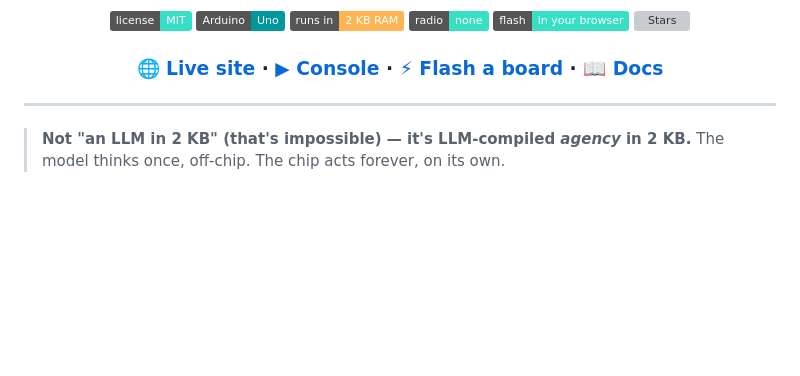
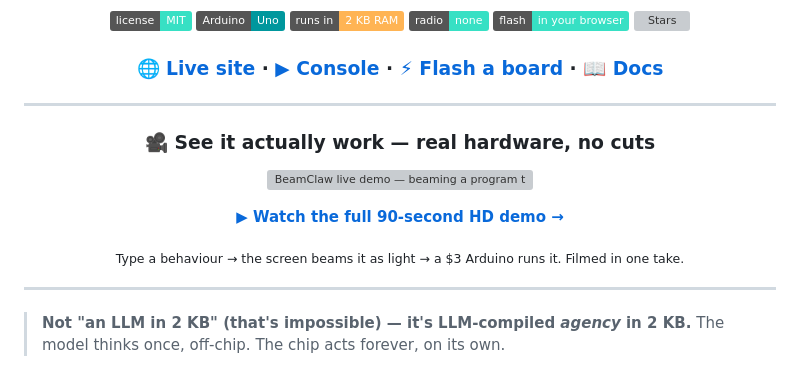
Before and after one commit to technicalaj/beamclaw, a Markdown page: README.md, the part around the change. GitHub-like rendering; badges without logos; blank space fills up the shorter version; grey boxes are pictures that could not be loaded.

```diff
--- a/README.md
+++ b/README.md
@@ -18,6 +18,20 @@ Describe a behaviour in plain words. An LLM compiles a tiny, safety-checked prog
 [![Stars](https://img.shields.io/github/stars/technicalaj/beamclaw?style=social)](https://github.com/technicalaj/beamclaw/stargazers)
 
 ### [🌐 Live site](https://beam-claw.com) · [▶ Console](https://beam-claw.com/app) · [⚡ Flash a board](https://beam-claw.com/flash) · [📖 Docs](https://beam-claw.com/docs)
+
+</div>
+
+---
+
+<div align="center">
+
+### 🎥 See it actually work — real hardware, no cuts
+
+[<img src="assets/demo-preview.gif" width="620" alt="BeamClaw live demo — beaming a program to a real Arduino by light"/>](https://beam-claw.com/#how)
+
+**[▶ Watch the full 90-second HD demo →](https://beam-claw.com/#how)**
+
+<sub>Type a behaviour → the screen beams it as light → a $3 Arduino runs it. Filmed in one take.</sub>
 
 </div>
 
```
